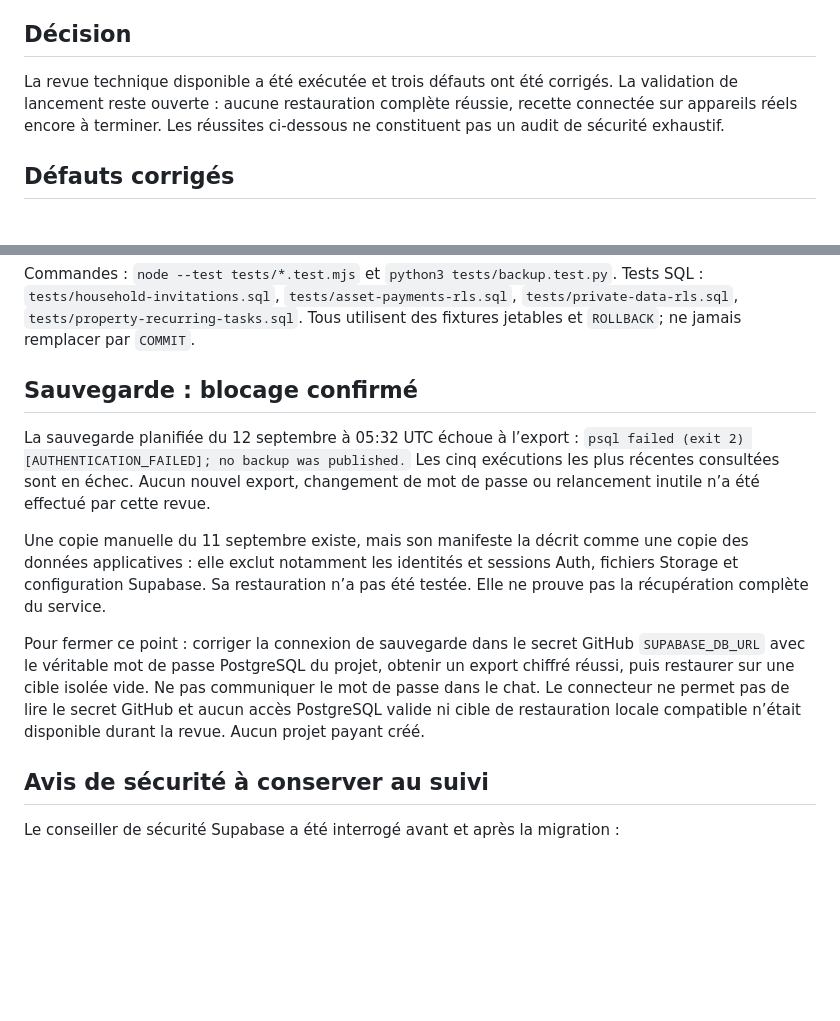
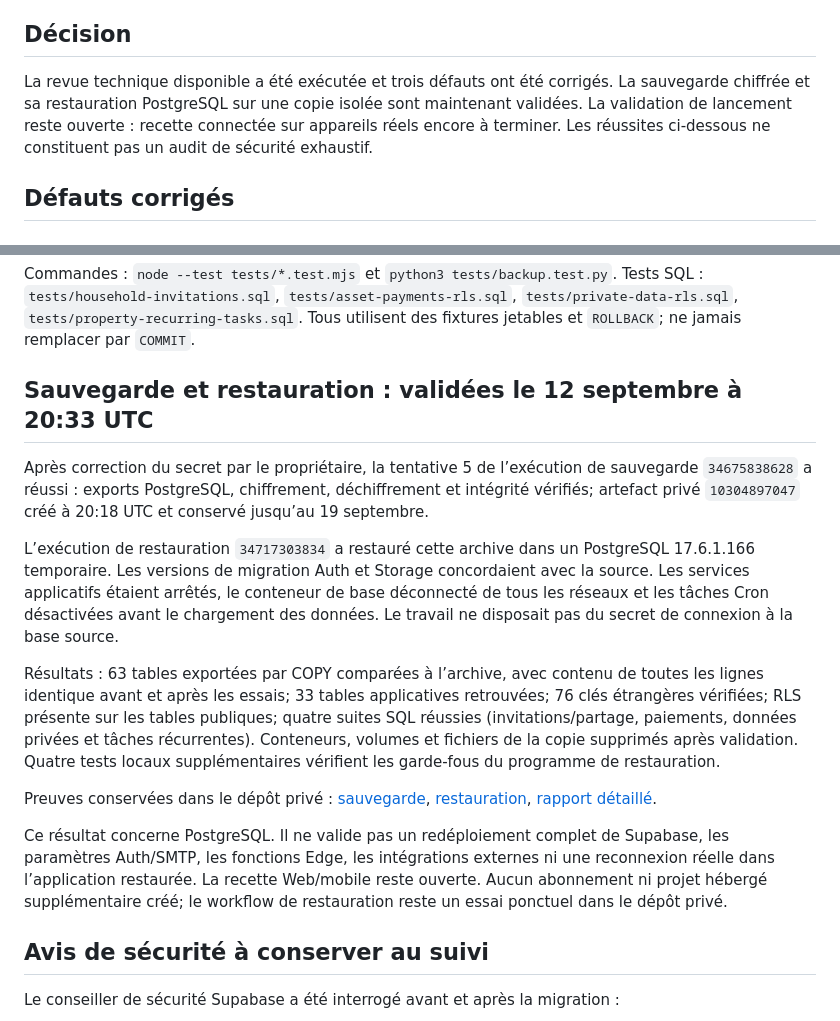
Before and after one commit to gualex91/homepilot-v7, a Markdown page: qa-validation-20260912.md, 2 parts joined by grey strips. Rendered like a GitHub page; blank space fills up the shorter version.

Commit message:
Record verified encrypted backup restoration and remaining launch checks

```diff
--- a/qa-validation-20260912.md
+++ b/qa-validation-20260912.md
@@ -4,7 +4,7 @@ Périmètre : application personnelle, branche `preview/beta-20260910`, départ
 
 ## Décision
 
-La revue technique disponible a été exécutée et trois défauts ont été corrigés. La validation de lancement reste ouverte : aucune restauration complète réussie, recette connectée sur appareils réels encore à terminer. Les réussites ci-dessous ne constituent pas un audit de sécurité exhaustif.
+La revue technique disponible a été exécutée et trois défauts ont été corrigés. La sauvegarde chiffrée et sa restauration PostgreSQL sur une copie isolée sont maintenant validées. La validation de lancement reste ouverte : recette connectée sur appareils réels encore à terminer. Les réussites ci-dessous ne constituent pas un audit de sécurité exhaustif.
 
 ## Défauts corrigés
 
@@ -44,13 +44,17 @@ Quatre tests reproduisent le démarrage déconnecté, la réponse après déconn
 Commandes : `node --test tests/*.test.mjs` et `python3 tests/backup.test.py`.
 Tests SQL : `tests/household-invitations.sql`, `tests/asset-payments-rls.sql`, `tests/private-data-rls.sql`, `tests/property-recurring-tasks.sql`. Tous utilisent des fixtures jetables et `ROLLBACK`; ne jamais remplacer par `COMMIT`.
 
-## Sauvegarde : blocage confirmé
+## Sauvegarde et restauration : validées le 12 septembre à 20:33 UTC
 
-La sauvegarde planifiée du 12 septembre à 05:32 UTC échoue à l’export : `psql failed (exit 2) [AUTHENTICATION_FAILED]; no backup was published.` Les cinq exécutions les plus récentes consultées sont en échec. Aucun nouvel export, changement de mot de passe ou relancement inutile n’a été effectué par cette revue.
+Après correction du secret par le propriétaire, la tentative 5 de l’exécution de sauvegarde `34675838628` a réussi : exports PostgreSQL, chiffrement, déchiffrement et intégrité vérifiés; artefact privé `10304897047` créé à 20:18 UTC et conservé jusqu’au 19 septembre.
 
-Une copie manuelle du 11 septembre existe, mais son manifeste la décrit comme une copie des données applicatives : elle exclut notamment les identités et sessions Auth, fichiers Storage et configuration Supabase. Sa restauration n’a pas été testée. Elle ne prouve pas la récupération complète du service.
+L’exécution de restauration `34717303834` a restauré cette archive dans un PostgreSQL 17.6.1.166 temporaire. Les versions de migration Auth et Storage concordaient avec la source. Les services applicatifs étaient arrêtés, le conteneur de base déconnecté de tous les réseaux et les tâches Cron désactivées avant le chargement des données. Le travail ne disposait pas du secret de connexion à la base source.
 
-Pour fermer ce point : corriger la connexion de sauvegarde dans le secret GitHub `SUPABASE_DB_URL` avec le véritable mot de passe PostgreSQL du projet, obtenir un export chiffré réussi, puis restaurer sur une cible isolée vide. Ne pas communiquer le mot de passe dans le chat. Le connecteur ne permet pas de lire le secret GitHub et aucun accès PostgreSQL valide ni cible de restauration locale compatible n’était disponible durant la revue. Aucun projet payant créé.
+Résultats : 63 tables exportées par COPY comparées à l’archive, avec contenu de toutes les lignes identique avant et après les essais; 33 tables applicatives retrouvées; 76 clés étrangères vérifiées; RLS présente sur les tables publiques; quatre suites SQL réussies (invitations/partage, paiements, données privées et tâches récurrentes). Conteneurs, volumes et fichiers de la copie supprimés après validation. Quatre tests locaux supplémentaires vérifient les garde-fous du programme de restauration.
+
+Preuves conservées dans le dépôt privé : [sauvegarde](https://github.com/gualex91/nuvabri-backups/actions/runs/34675838628), [restauration](https://github.com/gualex91/nuvabri-backups/actions/runs/34717303834), [rapport détaillé](https://github.com/gualex91/nuvabri-backups/blob/validation/restore-20260912/ops/backups/restore-validation-20260912.md).
+
+Ce résultat concerne PostgreSQL. Il ne valide pas un redéploiement complet de Supabase, les paramètres Auth/SMTP, les fonctions Edge, les intégrations externes ni une reconnexion réelle dans l’application restaurée. La recette Web/mobile reste ouverte. Aucun abonnement ni projet hébergé supplémentaire créé; le workflow de restauration reste un essai ponctuel dans le dépôt privé.
 
 ## Avis de sécurité à conserver au suivi
 
```
